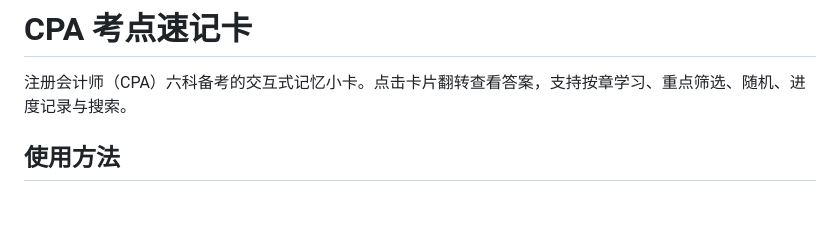
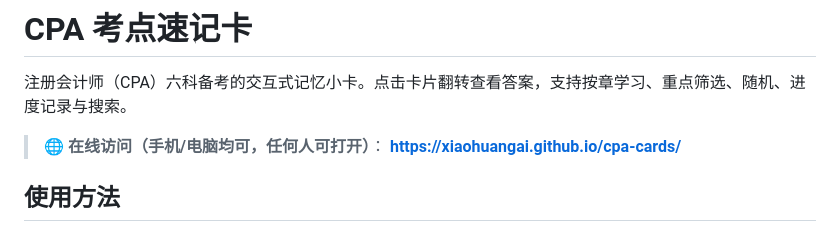
Before and after one commit to XIAOHUANGAI/cpa-cards, a Markdown page: README.md, the part around the change. GitHub-like rendering; blank space fills up the shorter version.

Commit message:
README 增加在线访问地址

```diff
--- a/README.md
+++ b/README.md
@@ -1,6 +1,9 @@
 # CPA 考点速记卡
 
 注册会计师（CPA）六科备考的交互式记忆小卡。点击卡片翻转查看答案，支持按章学习、重点筛选、随机、进度记录与搜索。
+
+> 🌐 **在线访问（手机/电脑均可，任何人可打开）**：
+> **https://xiaohuangai.github.io/cpa-cards/**
 
 ## 使用方法
 
```
